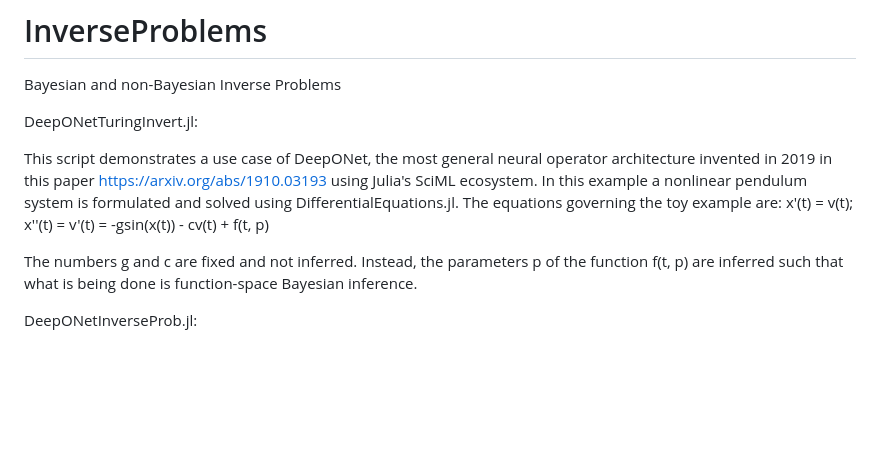
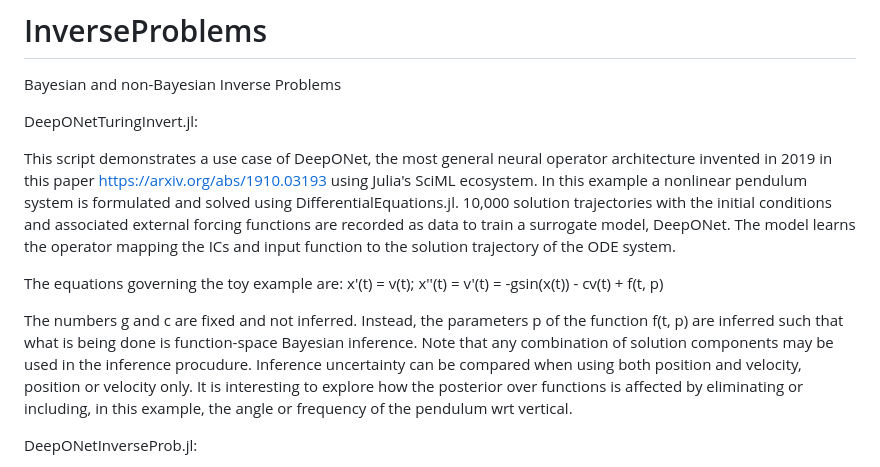
Before and after one commit to ryan-d-graham/InverseProblems, a Markdown page: README.md, the part around the change. Rendered like a GitHub page; blank space fills up the shorter version.

```diff
--- a/README.md
+++ b/README.md
@@ -5,12 +5,17 @@ DeepONetTuringInvert.jl:
 
 This script demonstrates a use case of DeepONet, the most general neural operator architecture invented in 2019 in this paper https://arxiv.org/abs/1910.03193
 using Julia's SciML ecosystem.
-In this example a nonlinear pendulum system is formulated and solved using DifferentialEquations.jl.
+In this example a nonlinear pendulum system is formulated and solved using DifferentialEquations.jl. 10,000 solution trajectories with the initial conditions
+and associated external forcing functions are recorded as data to train a surrogate model, DeepONet. The model learns the operator mapping the ICs and input
+function to the solution trajectory of the ODE system.
+
 The equations governing the toy example are:
 x'(t) = v(t); x''(t) = v'(t) = -gsin(x(t)) - cv(t) + f(t, p)
 
 The numbers g and c are fixed and not inferred. Instead, the parameters p of the function f(t, p)
-are inferred such that what is being done is function-space Bayesian inference.
+are inferred such that what is being done is function-space Bayesian inference. Note that any combination of solution components may be used in the inference
+procudure. Inference uncertainty can be compared when using both position and velocity, position or velocity only. It is interesting to explore how the posterior
+over functions is affected by eliminating or including, in this example, the angle or frequency of the pendulum wrt vertical.
 
 DeepONetInverseProb.jl:
 
```
